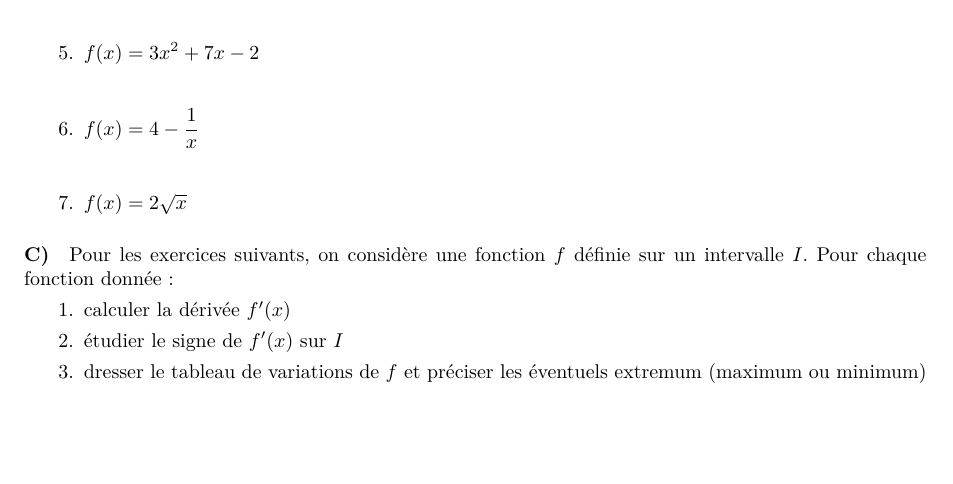
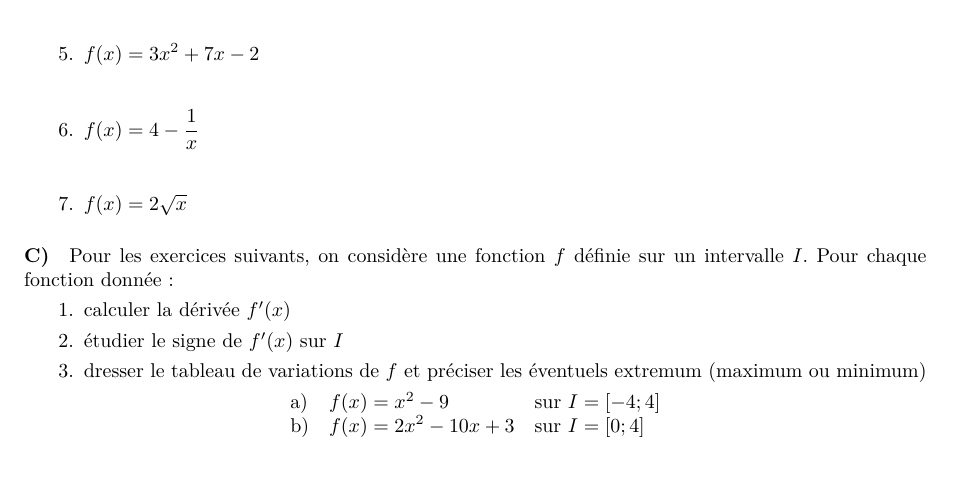
Before and after one commit to clarus/diane-qcm, a LaTeX document (index.tex): part of the page, cut so that both start at the same text. Compiled offline with pdfLaTeX.

Commit message:
End of part C

```diff
--- a/index.tex
+++ b/index.tex
@@ -67,4 +67,10 @@
     \item étudier le signe de $f'(x)$ sur $I$
     \item dresser le tableau de variations de $f$ et préciser les éventuels extremum (maximum ou minimum)
   \end{enumerate}
+  \[
+    \begin{array}{llll}
+      \mathrm{a)} & f(x) = x^2 - 9 & \mathrm{sur}\ I = [-4; 4]\\
+      \mathrm{b)} & f(x) = 2x^2 - 10x + 3 & \mathrm{sur}\ I = [0; 4]
+    \end{array}
+  \]
 \end{document}
```
